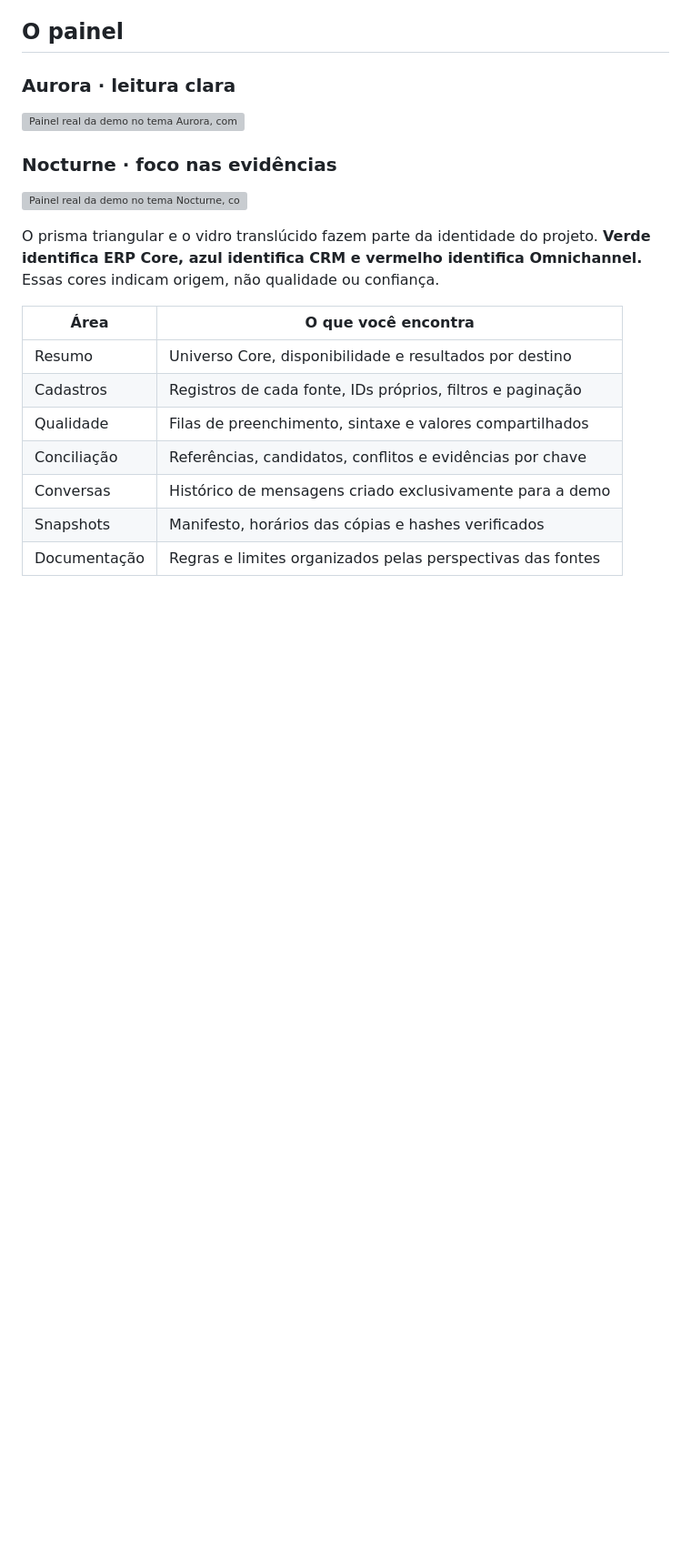
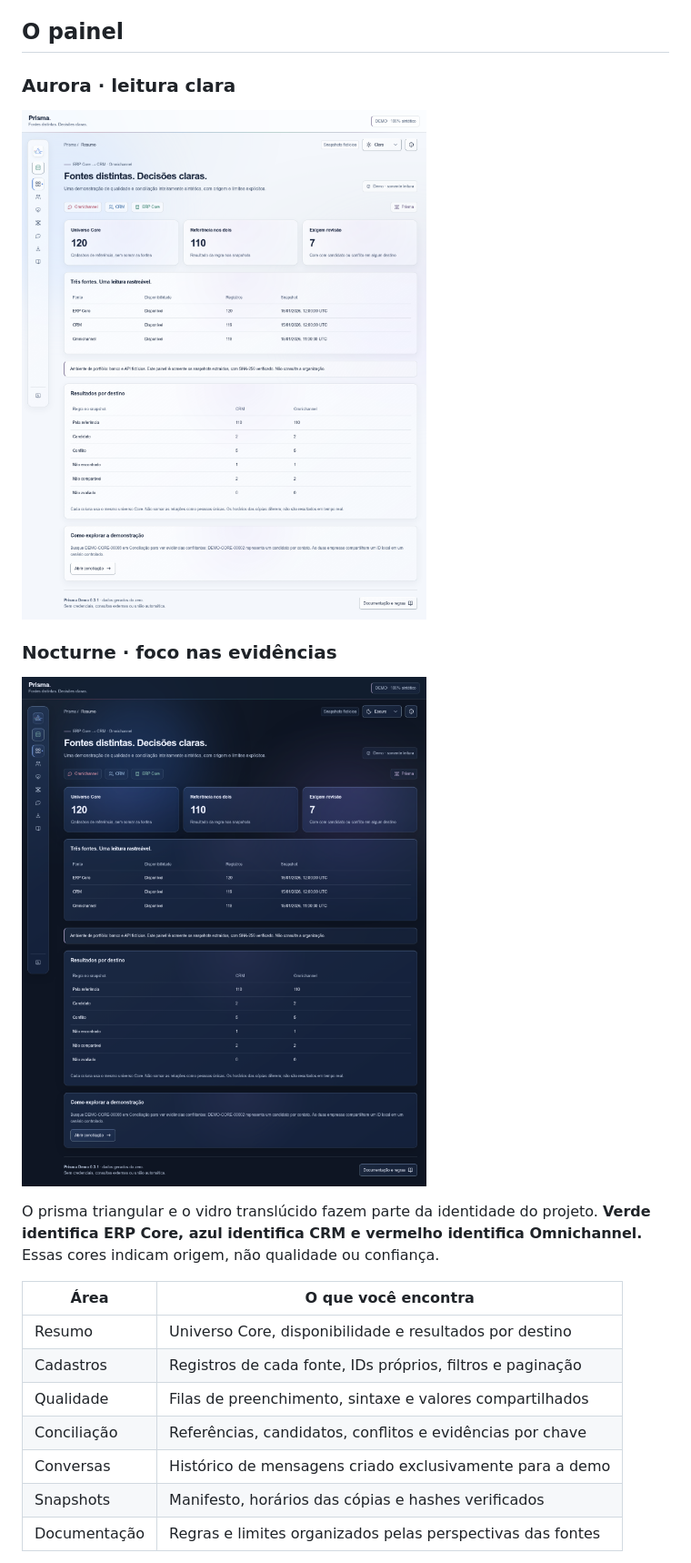
Before and after one commit to kpassaros/prisma-central, a Markdown page: README.md, the part around one of its changes. Shown at 91% size. GitHub-like rendering; blank space fills up the shorter version; grey boxes are pictures that could not be loaded.

Commit message:
Update image paths in README.md

```diff
--- a/README.md
+++ b/README.md
@@ -50,11 +50,11 @@ A proposta não é juntar pessoas automaticamente. É tornar a evidência legív
 
 ### Aurora · leitura clara
 
-![Painel real da demo no tema Aurora, com dados inteiramente fictícios](docs/images/painel-aurora.png)
+![Painel real da demo no tema Aurora, com dados inteiramente fictícios](painel-aurora.png)
 
 ### Nocturne · foco nas evidências
 
-![Painel real da demo no tema Nocturne, com os mesmos snapshots sintéticos](docs/images/painel-nocturne.png)
+![Painel real da demo no tema Nocturne, com os mesmos snapshots sintéticos](painel-nocturne.png)
 
 O prisma triangular e o vidro translúcido fazem parte da identidade do projeto. **Verde identifica ERP Core, azul identifica CRM e vermelho identifica Omnichannel.** Essas cores indicam origem, não qualidade ou confiança.
 
```
Also changed, not shown: other parts of README.md (+3 -3 lines).
